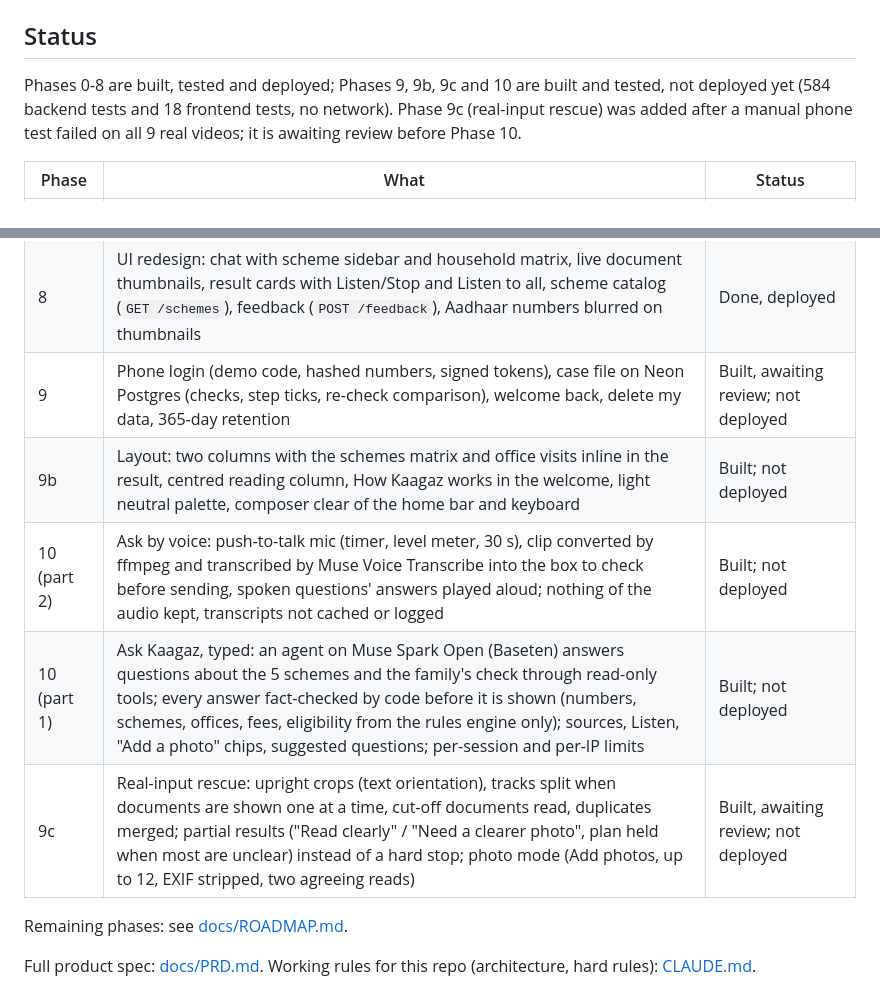
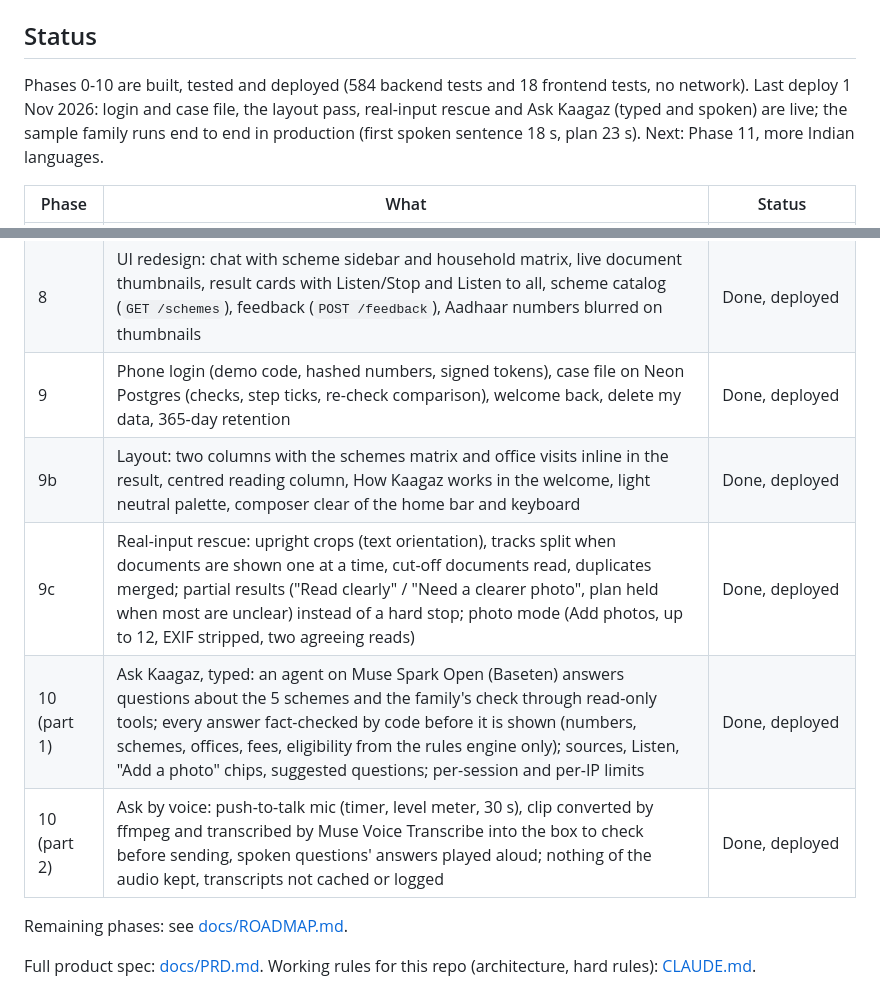
Before and after one commit to S-Dhanushragav/Kaagaz, a Markdown page: README.md, 2 parts joined by grey strips. Rendered like a GitHub page.

Commit message:
Mark Phases 9 to 10 as deployed in the README, roadmap and build log, with the production checks

```diff
--- a/README.md
+++ b/README.md
@@ -31,8 +31,10 @@ arrives weeks later. Most of the people affected can't easily read forms, so Kaa
 
 ## Status
 
-Phases 0-8 are built, tested and deployed; Phases 9, 9b, 9c and 10 are built and tested, not deployed yet (584 backend tests and 18 frontend tests, no network).
-Phase 9c (real-input rescue) was added after a manual phone test failed on all 9 real videos; it is awaiting review before Phase 10.
+Phases 0-10 are built, tested and deployed (584 backend tests and 18 frontend tests, no network). Last deploy
+1 Nov 2026: login and case file, the layout pass, real-input rescue and Ask Kaagaz (typed and spoken) are live;
+the sample family runs end to end in production (first spoken sentence 18 s, plan 23 s). Next: Phase 11, more
+Indian languages.
 
 | Phase | What | Status |
 |---|---|---|
@@ -46,11 +48,11 @@ Phase 9c (real-input rescue) was added after a manual phone test failed on all 9
 | 7 | LangGraph pipeline (family question as an interrupt), sessions API, mobile web app, Modal + Netlify deployment | Done, deployed |
 | 7+ | Close-up loop (a clearer photo of one document re-runs household → rules → plan), "no documents" / "sweep again" stops, issues waiting for a clearer photo, scheme reasons in en/hi/mr, upload progress | Done, deployed |
 | 8 | UI redesign: chat with scheme sidebar and household matrix, live document thumbnails, result cards with Listen/Stop and Listen to all, scheme catalog (`GET /schemes`), feedback (`POST /feedback`), Aadhaar numbers blurred on thumbnails | Done, deployed |
-| 9 | Phone login (demo code, hashed numbers, signed tokens), case file on Neon Postgres (checks, step ticks, re-check comparison), welcome back, delete my data, 365-day retention | Built, awaiting review; not deployed |
-| 9b | Layout: two columns with the schemes matrix and office visits inline in the result, centred reading column, How Kaagaz works in the welcome, light neutral palette, composer clear of the home bar and keyboard | Built; not deployed |
-| 10 (part 2) | Ask by voice: push-to-talk mic (timer, level meter, 30 s), clip converted by ffmpeg and transcribed by Muse Voice Transcribe into the box to check before sending, spoken questions' answers played aloud; nothing of the audio kept, transcripts not cached or logged | Built; not deployed |
-| 10 (part 1) | Ask Kaagaz, typed: an agent on Muse Spark Open (Baseten) answers questions about the 5 schemes and the family's check through read-only tools; every answer fact-checked by code before it is shown (numbers, schemes, offices, fees, eligibility from the rules engine only); sources, Listen, "Add a photo" chips, suggested questions; per-session and per-IP limits | Built; not deployed |
-| 9c | Real-input rescue: upright crops (text orientation), tracks split when documents are shown one at a time, cut-off documents read, duplicates merged; partial results ("Read clearly" / "Need a clearer photo", plan held when most are unclear) instead of a hard stop; photo mode (Add photos, up to 12, EXIF stripped, two agreeing reads) | Built, awaiting review; not deployed |
+| 9 | Phone login (demo code, hashed numbers, signed tokens), case file on Neon Postgres (checks, step ticks, re-check comparison), welcome back, delete my data, 365-day retention | Done, deployed |
+| 9b | Layout: two columns with the schemes matrix and office visits inline in the result, centred reading column, How Kaagaz works in the welcome, light neutral palette, composer clear of the home bar and keyboard | Done, deployed |
+| 9c | Real-input rescue: upright crops (text orientation), tracks split when documents are shown one at a time, cut-off documents read, duplicates merged; partial results ("Read clearly" / "Need a clearer photo", plan held when most are unclear) instead of a hard stop; photo mode (Add photos, up to 12, EXIF stripped, two agreeing reads) | Done, deployed |
+| 10 (part 1) | Ask Kaagaz, typed: an agent on Muse Spark Open (Baseten) answers questions about the 5 schemes and the family's check through read-only tools; every answer fact-checked by code before it is shown (numbers, schemes, offices, fees, eligibility from the rules engine only); sources, Listen, "Add a photo" chips, suggested questions; per-session and per-IP limits | Done, deployed |
+| 10 (part 2) | Ask by voice: push-to-talk mic (timer, level meter, 30 s), clip converted by ffmpeg and transcribed by Muse Voice Transcribe into the box to check before sending, spoken questions' answers played aloud; nothing of the audio kept, transcripts not cached or logged | Done, deployed |
 
 Remaining phases: see [docs/ROADMAP.md](docs/ROADMAP.md).
 
```
Also changed, not shown: docs/BUILD_LOG.md (+1 -0 lines), docs/ROADMAP.md (+7 -5 lines).
